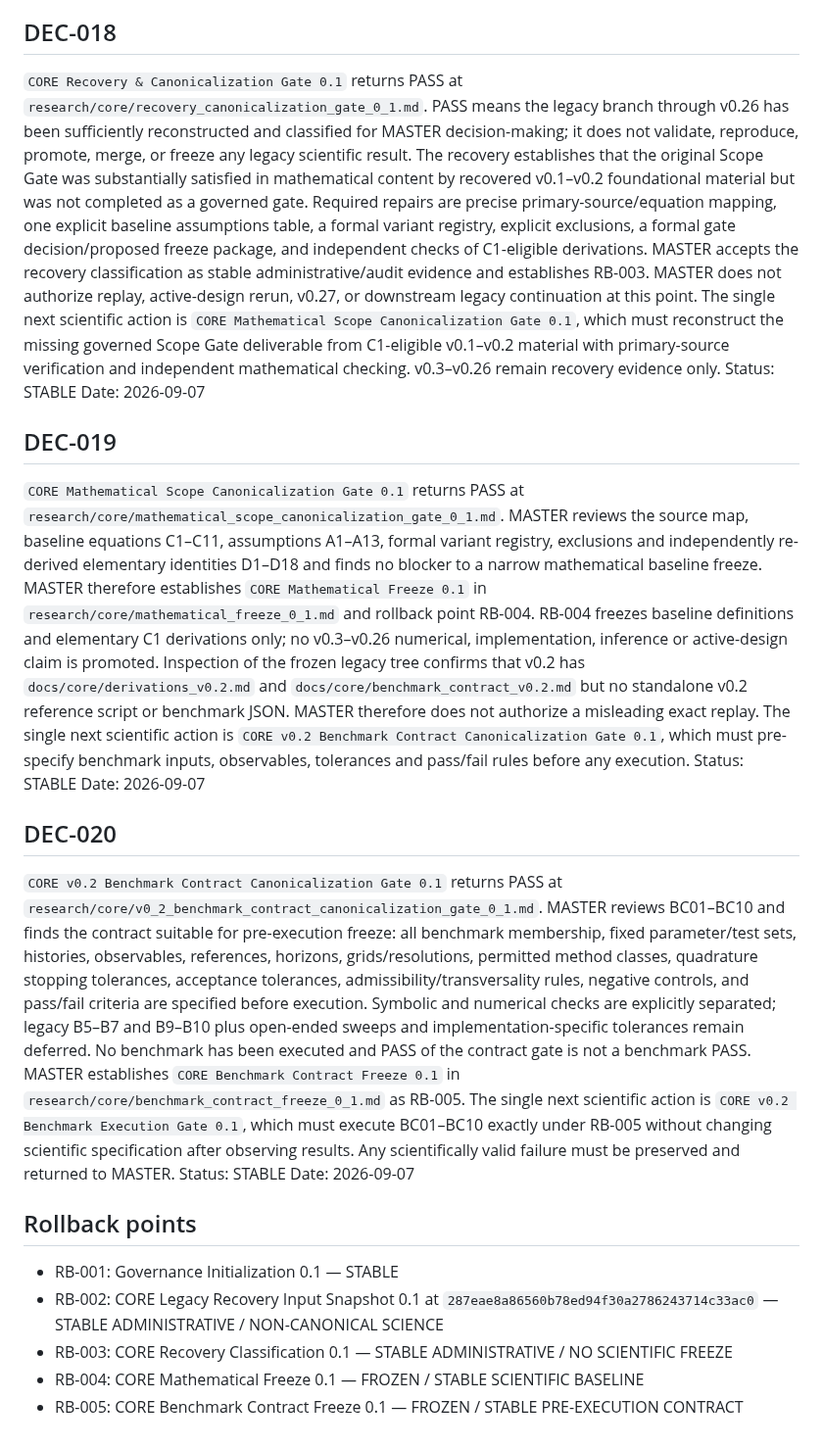
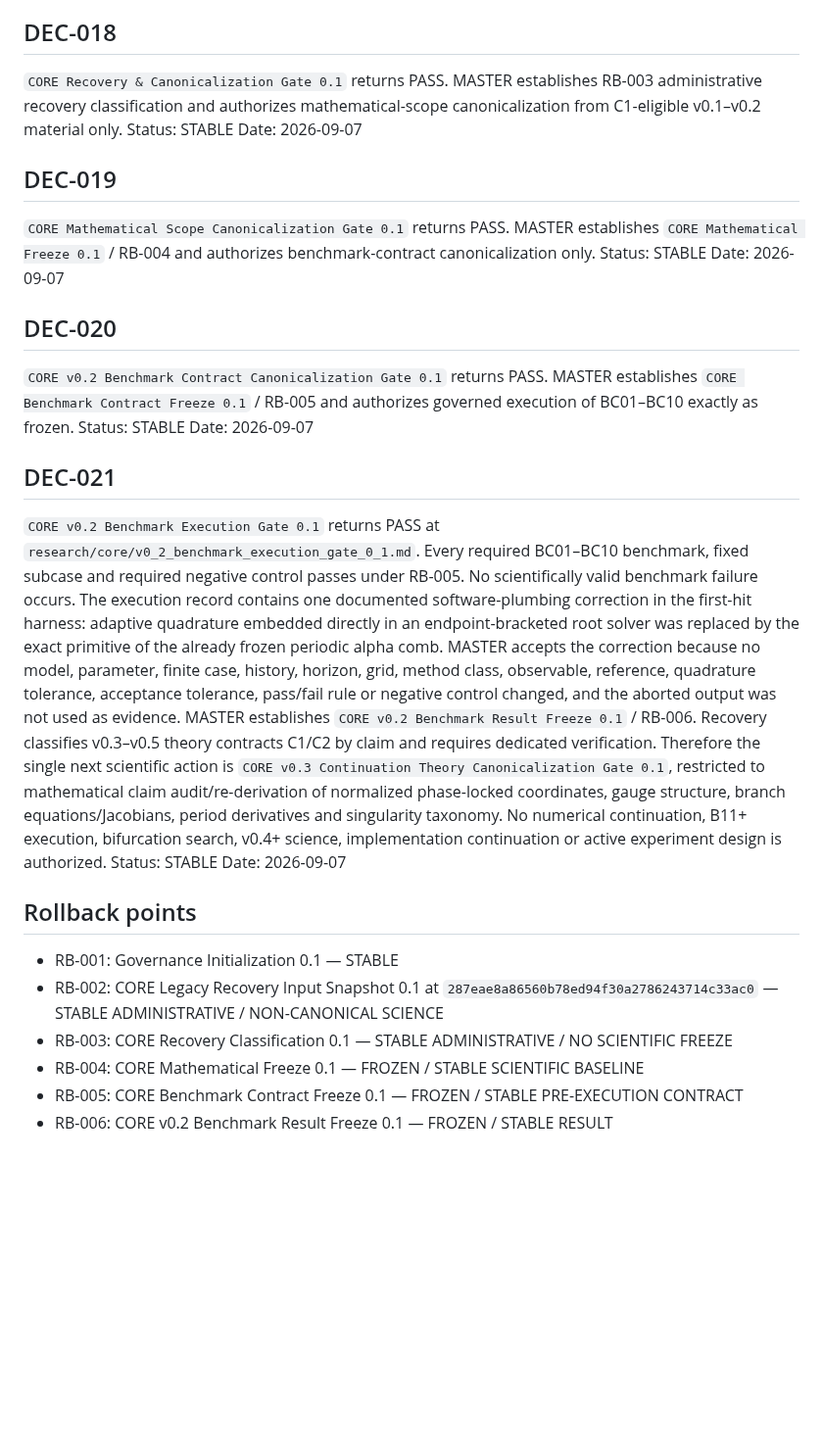
Before and after one commit to twkroll/haken-lighthouse-jax, a Markdown page: research/master/decision_branch_log.md, the part around one of its changes. Shown at 98% size. Rendered like a GitHub page; blank space fills up the shorter version.

Commit message:
Record v0.2 benchmark result freeze and v0.3 theory decision DEC-021

```diff
--- a/research/master/decision_branch_log.md
+++ b/research/master/decision_branch_log.md
@@ -93,17 +91,22 @@ Status: STABLE
 Date: 2026-09-07
 
 ## DEC-018
-`CORE Recovery & Canonicalization Gate 0.1` returns PASS at `research/core/recovery_canonicalization_gate_0_1.md`. PASS means the legacy branch through v0.26 has been sufficiently reconstructed and classified for MASTER decision-making; it does not validate, reproduce, promote, merge, or freeze any legacy scientific result. The recovery establishes that the original Scope Gate was substantially satisfied in mathematical content by recovered v0.1–v0.2 foundational material but was not completed as a governed gate. Required repairs are precise primary-source/equation mapping, one explicit baseline assumptions table, a formal variant registry, explicit exclusions, a formal gate decision/proposed freeze package, and independent checks of C1-eligible derivations. MASTER accepts the recovery classification as stable administrative/audit evidence and establishes RB-003. MASTER does not authorize replay, active-design rerun, v0.27, or downstream legacy continuation at this point. The single next scientific action is `CORE Mathematical Scope Canonicalization Gate 0.1`, which must reconstruct the missing governed Scope Gate deliverable from C1-eligible v0.1–v0.2 material with primary-source verification and independent mathematical checking. v0.3–v0.26 remain recovery evidence only.
+`CORE Recovery & Canonicalization Gate 0.1` returns PASS. MASTER establishes RB-003 administrative recovery classification and authorizes mathematical-scope canonicalization from C1-eligible v0.1–v0.2 material only.
 Status: STABLE
 Date: 2026-09-07
 
 ## DEC-019
-`CORE Mathematical Scope Canonicalization Gate 0.1` returns PASS at `research/core/mathematical_scope_canonicalization_gate_0_1.md`. MASTER reviews the source map, baseline equations C1–C11, assumptions A1–A13, formal variant registry, exclusions and independently re-derived elementary identities D1–D18 and finds no blocker to a narrow mathematical baseline freeze. MASTER therefore establishes `CORE Mathematical Freeze 0.1` in `research/core/mathematical_freeze_0_1.md` and rollback point RB-004. RB-004 freezes baseline definitions and elementary C1 derivations only; no v0.3–v0.26 numerical, implementation, inference or active-design claim is promoted. Inspection of the frozen legacy tree confirms that v0.2 has `docs/core/derivations_v0.2.md` and `docs/core/benchmark_contract_v0.2.md` but no standalone v0.2 reference script or benchmark JSON. MASTER therefore does not authorize a misleading exact replay. The single next scientific action is `CORE v0.2 Benchmark Contract Canonicalization Gate 0.1`, which must pre-specify benchmark inputs, observables, tolerances and pass/fail rules before any execution.
+`CORE Mathematical Scope Canonicalization Gate 0.1` returns PASS. MASTER establishes `CORE Mathematical Freeze 0.1` / RB-004 and authorizes benchmark-contract canonicalization only.
 Status: STABLE
 Date: 2026-09-07
 
 ## DEC-020
-`CORE v0.2 Benchmark Contract Canonicalization Gate 0.1` returns PASS at `research/core/v0_2_benchmark_contract_canonicalization_gate_0_1.md`. MASTER reviews BC01–BC10 and finds the contract suitable for pre-execution freeze: all benchmark membership, fixed parameter/test sets, histories, observables, references, horizons, grids/resolutions, permitted method classes, quadrature stopping tolerances, acceptance tolerances, admissibility/transversality rules, negative controls, and pass/fail criteria are specified before execution. Symbolic and numerical checks are explicitly separated; legacy B5–B7 and B9–B10 plus open-ended sweeps and implementation-specific tolerances remain deferred. No benchmark has been executed and PASS of the contract gate is not a benchmark PASS. MASTER establishes `CORE Benchmark Contract Freeze 0.1` in `research/core/benchmark_contract_freeze_0_1.md` as RB-005. The single next scientific action is `CORE v0.2 Benchmark Execution Gate 0.1`, which must execute BC01–BC10 exactly under RB-005 without changing scientific specification after observing results. Any scientifically valid failure must be preserved and returned to MASTER.
+`CORE v0.2 Benchmark Contract Canonicalization Gate 0.1` returns PASS. MASTER establishes `CORE Benchmark Contract Freeze 0.1` / RB-005 and authorizes governed execution of BC01–BC10 exactly as frozen.
+Status: STABLE
+Date: 2026-09-07
+
+## DEC-021
+`CORE v0.2 Benchmark Execution Gate 0.1` returns PASS at `research/core/v0_2_benchmark_execution_gate_0_1.md`. Every required BC01–BC10 benchmark, fixed subcase and required negative control passes under RB-005. No scientifically valid benchmark failure occurs. The execution record contains one documented software-plumbing correction in the first-hit harness: adaptive quadrature embedded directly in an endpoint-bracketed root solver was replaced by the exact primitive of the already frozen periodic alpha comb. MASTER accepts the correction because no model, parameter, finite case, history, horizon, grid, method class, observable, reference, quadrature tolerance, acceptance tolerance, pass/fail rule or negative control changed, and the aborted output was not used as evidence. MASTER establishes `CORE v0.2 Benchmark Result Freeze 0.1` / RB-006. Recovery classifies v0.3–v0.5 theory contracts C1/C2 by claim and requires dedicated verification. Therefore the single next scientific action is `CORE v0.3 Continuation Theory Canonicalization Gate 0.1`, restricted to mathematical claim audit/re-derivation of normalized phase-locked coordinates, gauge structure, branch equations/Jacobians, period derivatives and singularity taxonomy. No numerical continuation, B11+ execution, bifurcation search, v0.4+ science, implementation continuation or active experiment design is authorized.
 Status: STABLE
 Date: 2026-09-07
 
@@ -114,3 +117,4 @@ Date: 2026-09-07
 - RB-003: CORE Recovery Classification 0.1 — STABLE ADMINISTRATIVE / NO SCIENTIFIC FREEZE
 - RB-004: CORE Mathematical Freeze 0.1 — FROZEN / STABLE SCIENTIFIC BASELINE
 - RB-005: CORE Benchmark Contract Freeze 0.1 — FROZEN / STABLE PRE-EXECUTION CONTRACT
+- RB-006: CORE v0.2 Benchmark Result Freeze 0.1 — FROZEN / STABLE RESULT
```
Also changed, not shown: other parts of research/master/decision_branch_log.md (+3 -5 lines).
